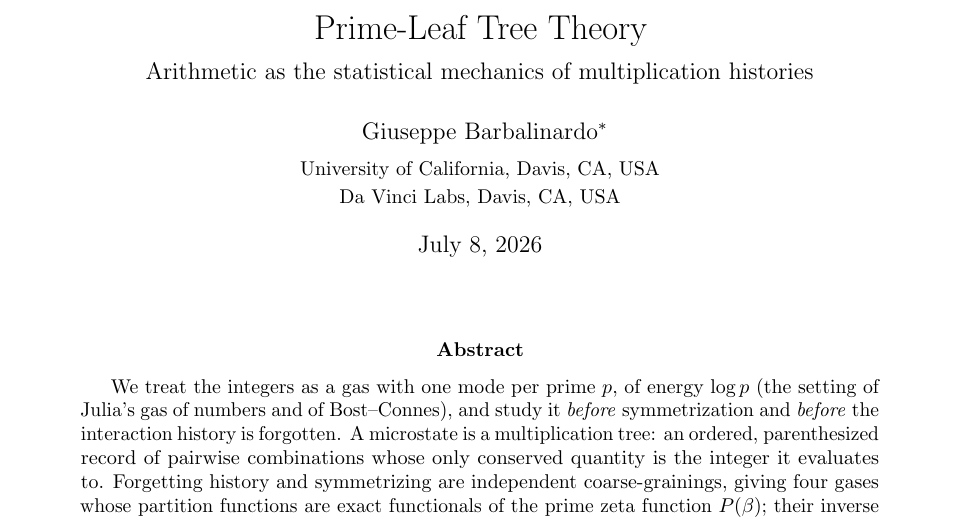
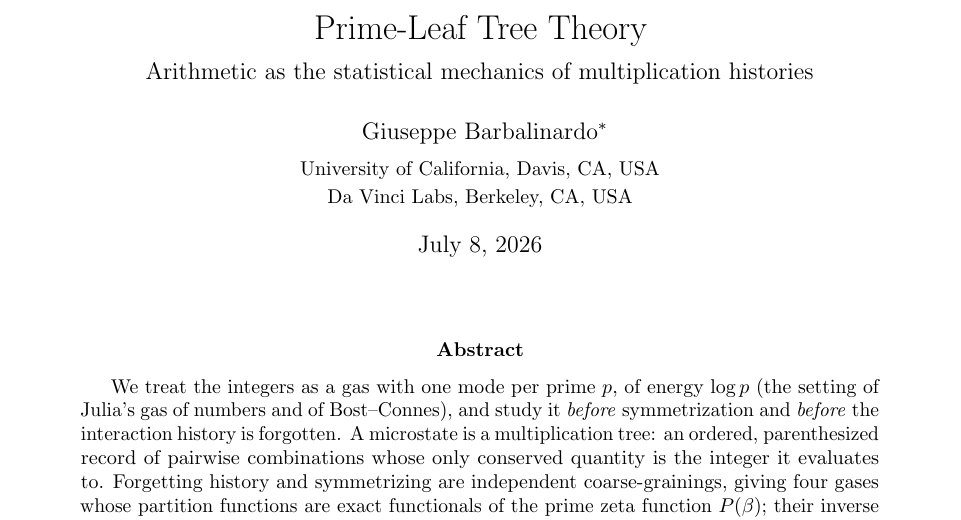
Before and after one commit to gbarbalinardo/primeleaf, a LaTeX paper (paper/prime-leaf-tree-theory.tex): part of page 1 of 29, cut so that both start at the same text. Compiled offline with pdfLaTeX.

Commit message:
Fix Da Vinci Labs location: Berkeley, CA

```diff
--- a/paper/prime-leaf-tree-theory.tex
+++ b/paper/prime-leaf-tree-theory.tex
@@ -45,7 +45,7 @@
 \author{Giuseppe Barbalinardo%
 \thanks{Email: \texttt{gbarbalinardo@ucdavis.edu}}\\[4pt]
 \small University of California, Davis, CA, USA\\
-\small Da Vinci Labs, Davis, CA, USA}
+\small Da Vinci Labs, Berkeley, CA, USA}
 \date{\today}
 
 \begin{document}
```
Also changed, not shown: paper/prime-leaf-tree-theory.pdf.
